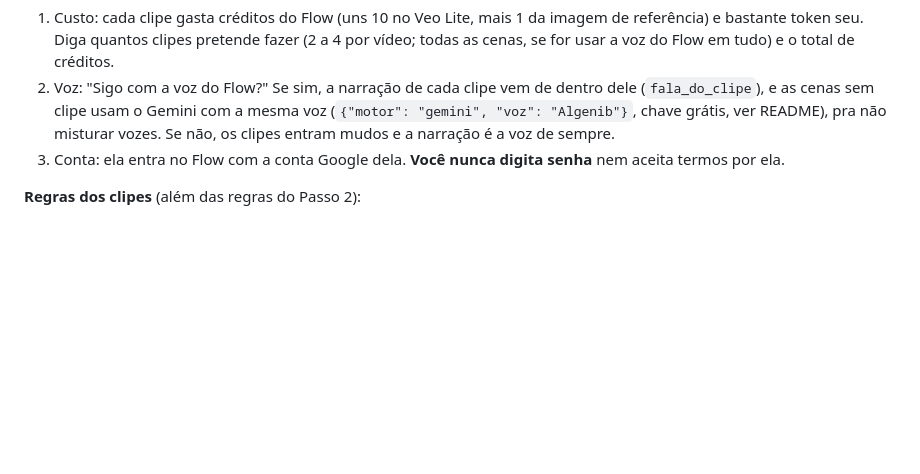
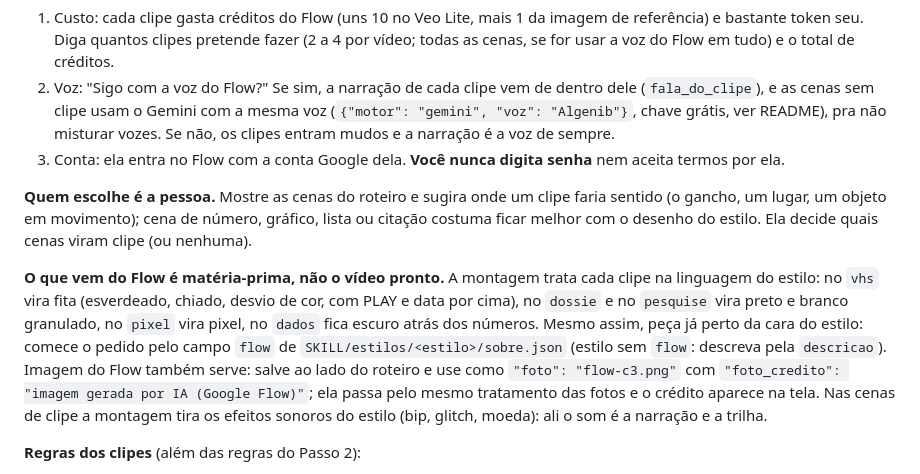
Before and after one commit to fgf0t/motion-eleicao, a Markdown page: motion-eleicao/SKILL.md, the part around one of its changes. GitHub-like rendering; blank space fills up the shorter version.

Commit message:
Modo Flow: o estilo trata o clipe na linguagem dele

```diff
--- a/motion-eleicao/SKILL.md
+++ b/motion-eleicao/SKILL.md
@@ -222,6 +222,17 @@ navegador da pessoa; a montagem, a conferência das falas e o render continuam i
    misturar vozes. Se não, os clipes entram mudos e a narração é a voz de sempre.
 3. Conta: ela entra no Flow com a conta Google dela. **Você nunca digita senha** nem aceita termos por ela.
 
+**Quem escolhe é a pessoa.** Mostre as cenas do roteiro e sugira onde um clipe faria sentido (o gancho, um lugar, um
+objeto em movimento); cena de número, gráfico, lista ou citação costuma ficar melhor com o desenho do estilo. Ela decide
+quais cenas viram clipe (ou nenhuma).
+
+**O que vem do Flow é matéria-prima, não o vídeo pronto.** A montagem trata cada clipe na linguagem do estilo: no `vhs`
+vira fita (esverdeado, chiado, desvio de cor, com PLAY e data por cima), no `dossie` e no `pesquise` vira preto e branco
+granulado, no `pixel` vira pixel, no `dados` fica escuro atrás dos números. Mesmo assim, peça já perto da cara do estilo:
+comece o pedido pelo campo `flow` de `SKILL/estilos/<estilo>/sobre.json` (estilo sem `flow`: descreva pela `descricao`).
+Imagem do Flow também serve: salve ao lado do roteiro e use como `"foto": "flow-c3.png"` com `"foto_credito": "imagem gerada por IA (Google Flow)"`;
+ela passa pelo mesmo tratamento das fotos e o crédito aparece na tela. Nas cenas de clipe a montagem tira os efeitos sonoros do estilo (bip, glitch, moeda): ali o som é a narração e a trilha.
+
 **Regras dos clipes** (além das regras do Passo 2):
 - Nada de pessoa real reconhecível: nem político, nem candidato, nem rosto de ninguém em close. Cena de objeto, lugar
   ou mãos. Imitar candidato com IA é proibido pela lei eleitoral.
```
Also changed, not shown: other parts of motion-eleicao/SKILL.md (+4 -3 lines).
